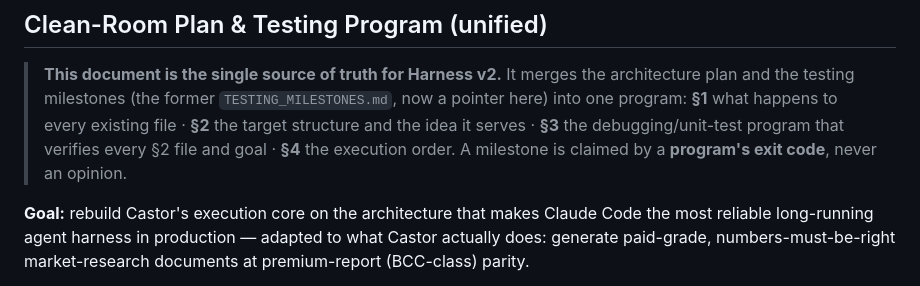
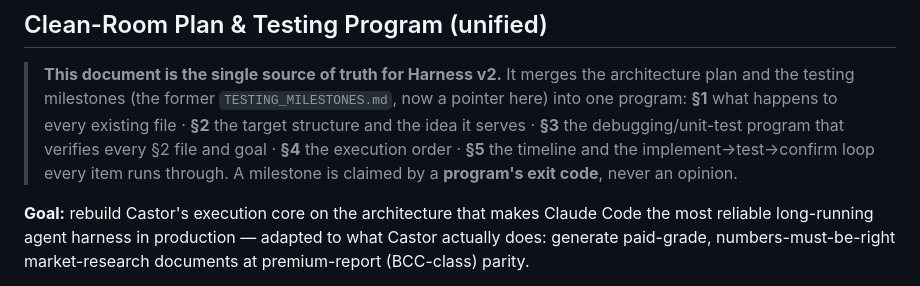
Before and after one commit to charlieyanhx/castoreduction.com, a Markdown page: market-research-prototype/docs/CC_HARNESS_PLAN.md, the part around one of its changes. Drawn GitHub-style.

```diff
--- a/market-research-prototype/docs/CC_HARNESS_PLAN.md
+++ b/market-research-prototype/docs/CC_HARNESS_PLAN.md
@@ -5,7 +5,8 @@
 > plan and the testing milestones (the former `TESTING_MILESTONES.md`, now a pointer here) into
 > one program: **§1** what happens to every existing file · **§2** the target structure and the
 > idea it serves · **§3** the debugging/unit-test program that verifies every §2 file and goal ·
-> **§4** the execution order. A milestone is claimed by a **program's exit code**, never an opinion.
+> **§4** the execution order · **§5** the timeline and the implement→test→confirm loop every
+> item runs through. A milestone is claimed by a **program's exit code**, never an opinion.
 
 **Goal:** rebuild Castor's execution core on the architecture that makes Claude Code the most
 reliable long-running agent harness in production — adapted to what Castor actually does:
```
Also changed, not shown: other parts of market-research-prototype/docs/CC_HARNESS_PLAN.md (+51 -0 lines).
